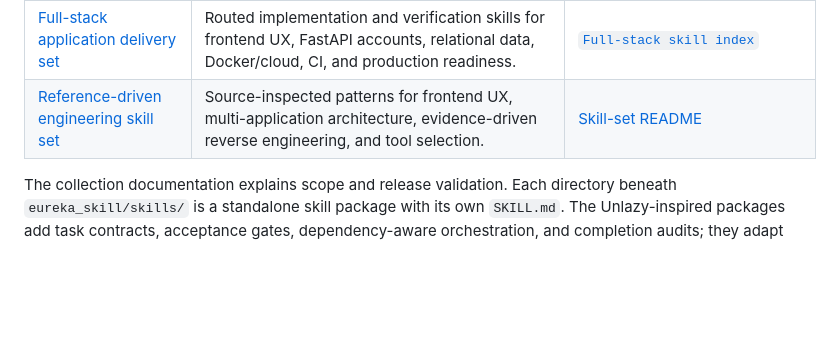
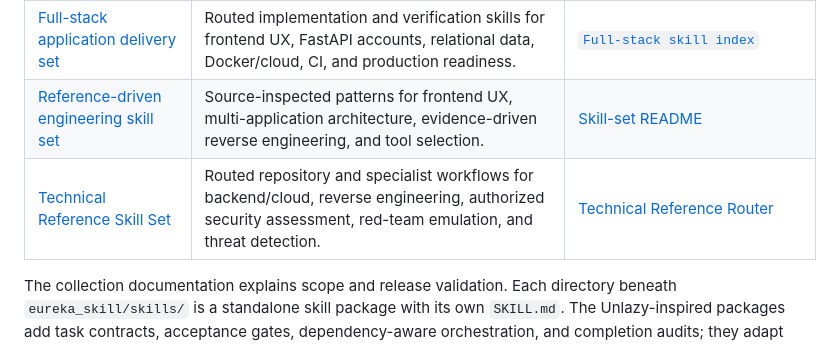
Before and after one commit to minagayid/innovator, a Markdown page: skills.md/INDEX.md, the part around the change. GitHub-like rendering; blank space fills up the shorter version.

Commit message:
docs: index technical reference skill set

```diff
--- a/skills.md/INDEX.md
+++ b/skills.md/INDEX.md
@@ -8,6 +8,7 @@ This repository intentionally uses a directory named **`skills.md/`** to preserv
 | [Unlazy engineering workflow](../skills/unlazy-orchestrator/) | General-purpose reusable workflow skills for acceptance gates, safe check inspection, depth-tree planning, independent verification, and evidence-backed reporting. | [`SKILL.md`](../skills/unlazy-orchestrator/SKILL.md) and [`README.md`](../skills/unlazy-orchestrator/README.md) |
 | [Full-stack application delivery set](../skills/full-stack-engineering-suite.md) | Routed implementation and verification skills for frontend UX, FastAPI accounts, relational data, Docker/cloud, CI, and production readiness. | [`Full-stack skill index`](../skills/full-stack-engineering-suite.md) |
 | [Reference-driven engineering skill set](../skills/skill-sets/README.md) | Source-inspected patterns for frontend UX, multi-application architecture, evidence-driven reverse engineering, and tool selection. | [Skill-set README](../skills/skill-sets/README.md) |
+| [Technical Reference Skill Set](../skills/technical-reference-skill-set.md) | Routed repository and specialist workflows for backend/cloud, reverse engineering, authorized security assessment, red-team emulation, and threat detection. | [Technical Reference Router](../skills/technical-reference-router/SKILL.md) |
 
 The collection documentation explains scope and release validation. Each directory beneath `eureka_skill/skills/` is a standalone skill package with its own `SKILL.md`. The Unlazy-inspired packages add task contracts, acceptance gates, dependency-aware orchestration, and completion audits; they adapt workflow principles and do not claim that the upstream Unlazy CLI or hooks are installed.
 
```
